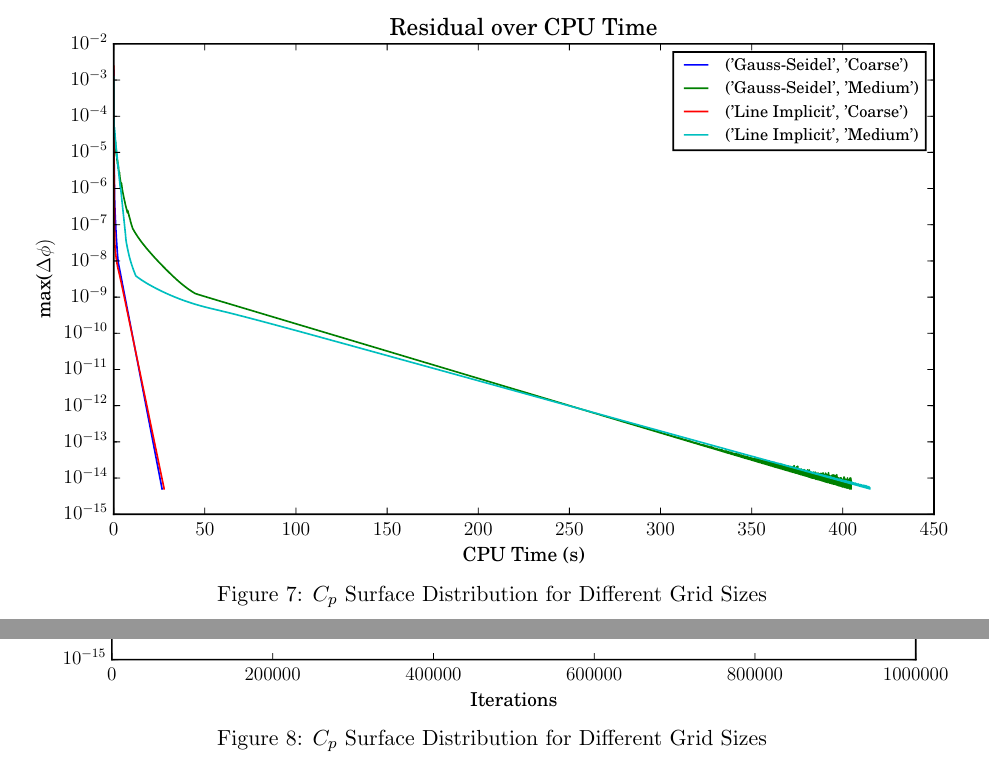
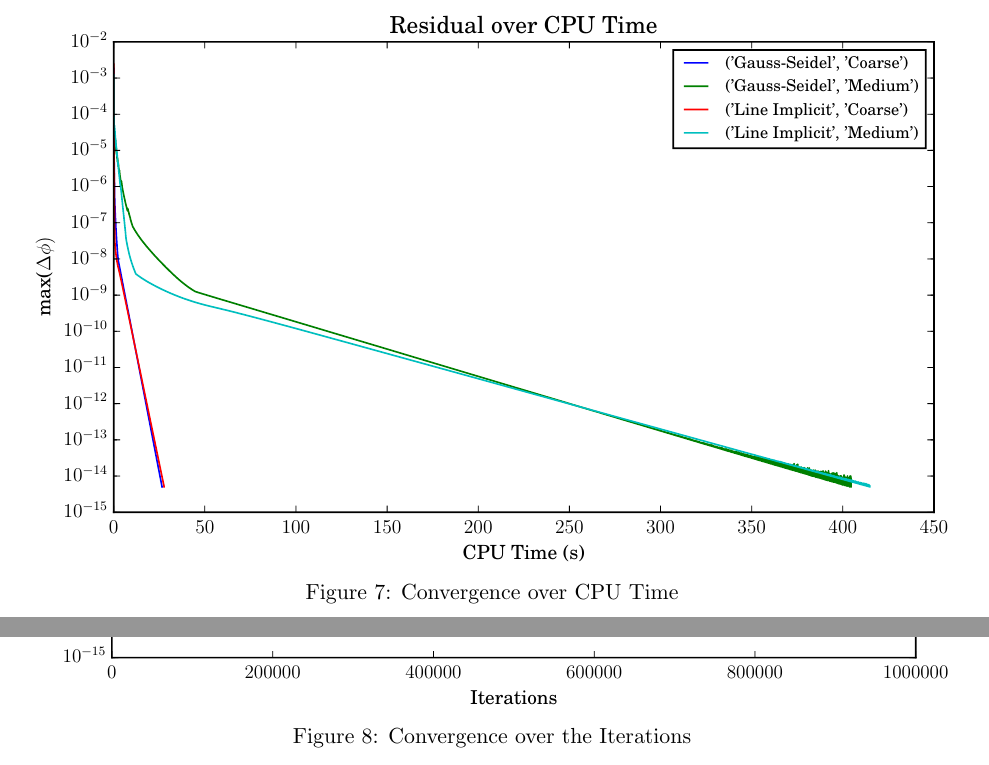
Before and after one commit to dougshidong/mech539, a LaTeX document (a3/report/report.tex): two parts of pages 8 and 9 of 10, joined at a grey line, cut so that both start at the same text. Compiled offline with pdfLaTeX.

Commit message:
Fixed figure caption

```diff
--- a/a3/report/report.tex
+++ b/a3/report/report.tex
@@ -149,14 +149,14 @@ If a lower tolerance is acceptable, LGS will be quicker to converge.
 \begin{figure}[!htbp]
     \centering
     \includegraphics[width=\linewidth]{./Figures/q4time.pdf}
-    \caption{$C_p$ Surface Distribution for Different Grid Sizes}
+    \caption{Convergence over CPU Time}
     \label{fig:q4time}
 \end{figure}
 
 \begin{figure}[!htbp]
     \centering
     \includegraphics[width=\linewidth]{./Figures/q4res.pdf}
-    \caption{$C_p$ Surface Distribution for Different Grid Sizes}
+    \caption{Convergence over the Iterations}
     \label{fig:q4res}
 \end{figure}
 
```
Also changed, not shown: a3/report/report.pdf, a3/report/report.tex (4 more changed lines).
